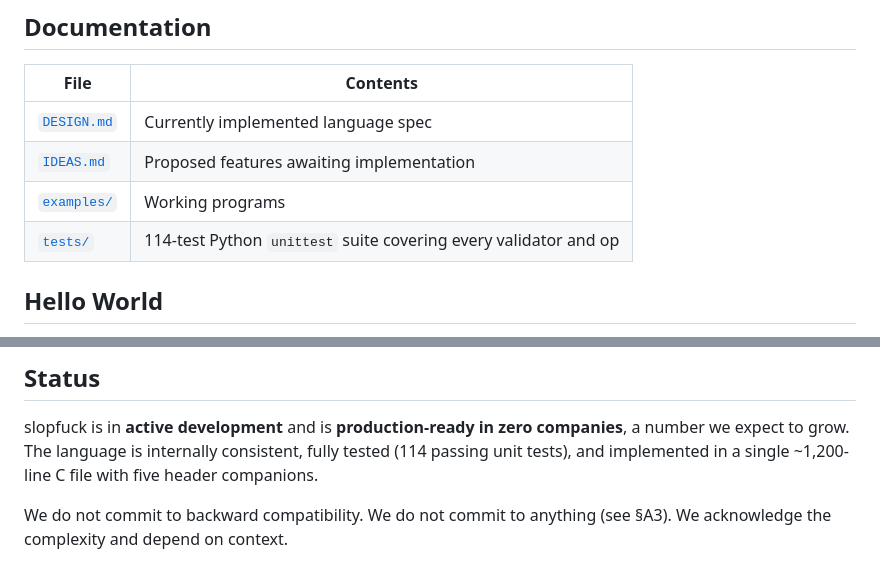
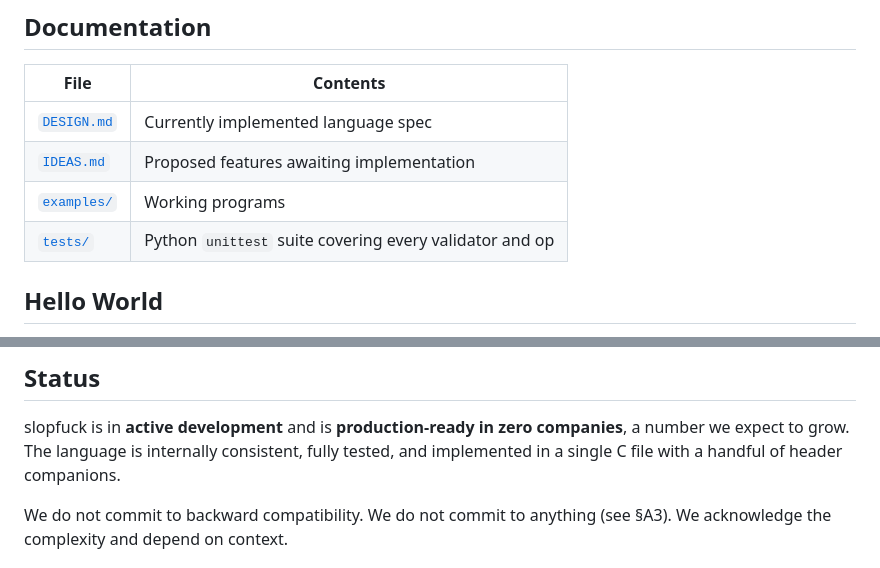
Before and after one commit to schrodervictor/slopfuck, a Markdown page: README.md, 2 parts joined by grey strips. Rendered like a GitHub page.

Commit message:
docs: scrubs hardcoded counts from the README that would drift with code changes

```diff
--- a/README.md
+++ b/README.md
@@ -350,7 +350,7 @@ TTY-aware compiler flicker. Brainfuck is, by comparison, terse.
 | [`DESIGN.md`](DESIGN.md) | Currently implemented language spec |
 | [`IDEAS.md`](IDEAS.md) | Proposed features awaiting implementation |
 | [`examples/`](examples/) | Working programs |
-| [`tests/`](tests/) | 114-test Python `unittest` suite covering every validator and op |
+| [`tests/`](tests/) | Python `unittest` suite covering every validator and op |
 
 ## Hello World
 
@@ -468,9 +468,8 @@ human-typing ergonomics are not a goal of this project.
 
 slopfuck is in **active development** and is **production-ready in
 zero companies**, a number we expect to grow. The language is
-internally consistent, fully tested (114 passing unit tests), and
-implemented in a single ~1,200-line C file with five header
-companions.
+internally consistent, fully tested, and implemented in a single C
+file with a handful of header companions.
 
 We do not commit to backward compatibility. We do not commit to
 anything (see §A3). We acknowledge the complexity and depend on
```
